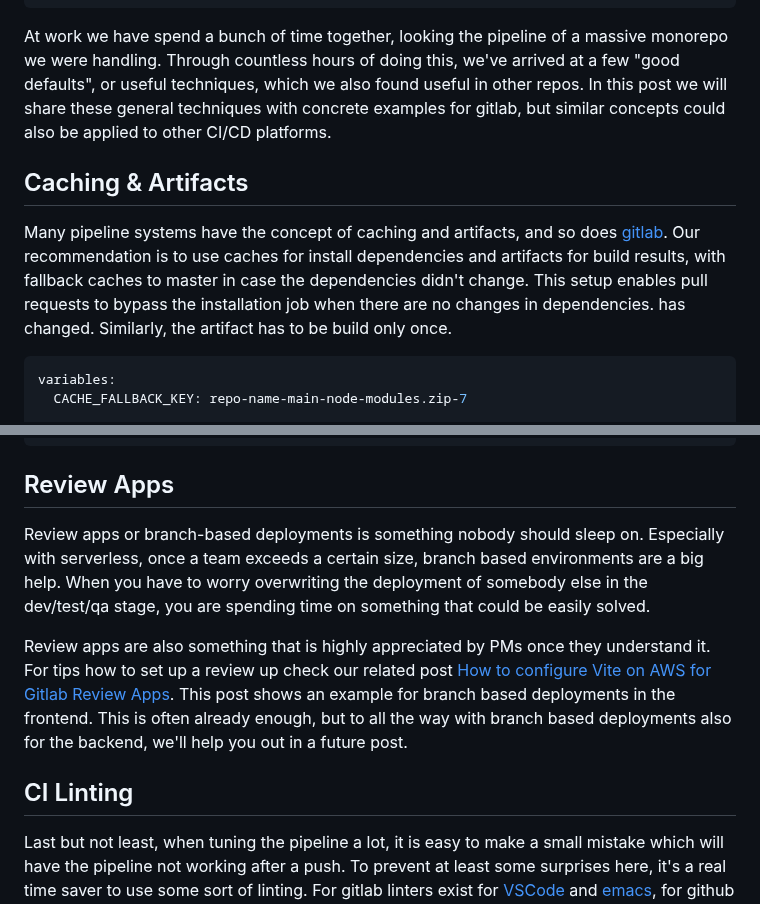
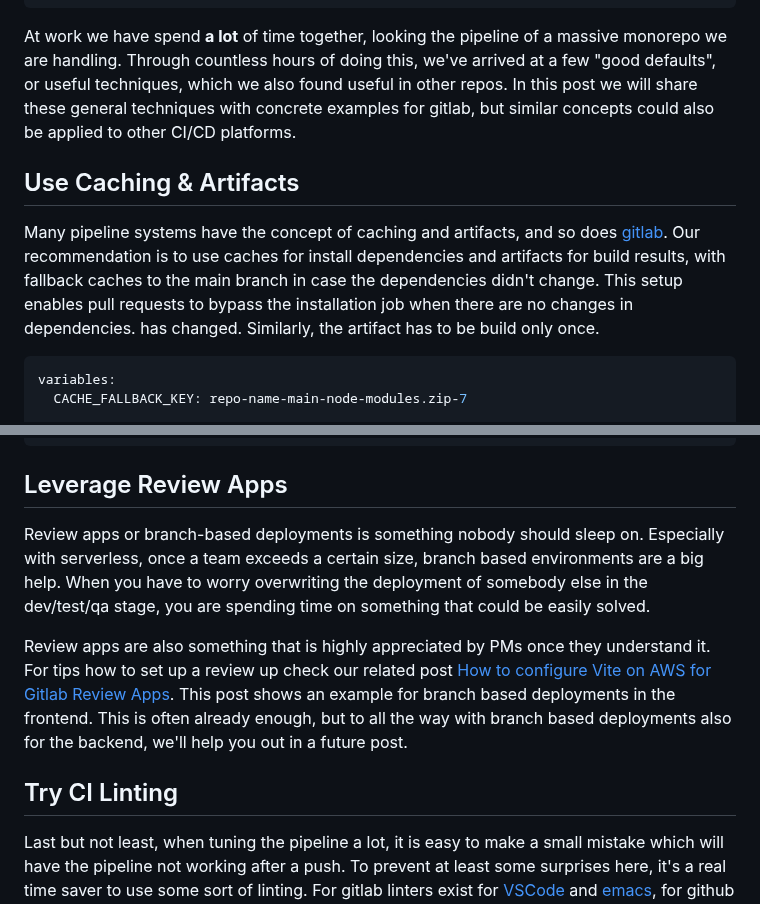
Before and after one commit to hendriknielaender/double-trouble, a Markdown page: data/blog/optimal-pipeline-setup.md, 2 parts joined by grey strips. Rendered like a GitHub page.

Commit message:
chore: reword cicd post

````diff
--- a/data/blog/optimal-pipeline-setup.md
+++ b/data/blog/optimal-pipeline-setup.md
@@ -8,19 +8,20 @@ tweet: "https://twitter.com/doubletrblblogs/status/1752040836450132384"
 tags: [cloud, infrastructure, IaC, GitLab, CI/CD, DevOps, pipeline, automation]
 ---
 
-At work we have spend a bunch of time together, looking the pipeline of a massive monorepo we were
-handling. Through countless hours of doing this, we've arrived at a few "good defaults", or useful
-techniques, which we also found useful in other repos. In this post we will share these general
-techniques with concrete examples for gitlab, but similar concepts could also be applied to other
-CI/CD platforms.
+At work we have spend **a lot** of time together, looking the pipeline of a massive monorepo we
+are handling. Through countless hours of doing this, we've arrived at a few "good defaults", or
+useful techniques, which we also found useful in other repos. In this post we will share these
+general techniques with concrete examples for gitlab, but similar concepts could also be applied
+to other CI/CD platforms.
 
-## Caching & Artifacts
+## Use Caching & Artifacts
 
 Many pipeline systems have the concept of caching and artifacts, and so does
 [gitlab](https://docs.gitlab.com/ee/ci/caching/). Our recommendation is to use caches for install
-dependencies and artifacts for build results, with fallback caches to master in case the
-dependencies didn't change. This setup enables pull requests to bypass the installation job when there are no changes in dependencies.
-has changed. Similarly, the artifact has to be build only once.
+dependencies and artifacts for build results, with fallback caches to the main branch in case the
+dependencies didn't change. This setup enables pull requests to bypass the installation job when
+there are no changes in dependencies.  has changed. Similarly, the artifact has to be build only
+once.
 
 ```yaml
 variables:
@@ -136,7 +138,7 @@ install:
     - pnpm install
 ```
 
-## Review Apps
+## Leverage Review Apps
 
 Review apps or branch-based deployments is something nobody should sleep on. Especially with
 serverless, once a team exceeds a certain size, branch based environments are a big help. When you
@@ -150,7 +152,7 @@ Apps](https://double-trouble.dev/post/gitlab-review-apps-aws-vite/). This post s
 for branch based deployments in the frontend. This is often already enough, but to all the way
 with branch based deployments also for the backend, we'll help you out in a future post.
 
-## CI Linting
+## Try CI Linting
 
 Last but not least, when tuning the pipeline a lot, it is easy to make a small mistake which will
 have the pipeline not working after a push. To prevent at least some surprises here, it's a real
````
Also changed, not shown: other parts of data/blog/optimal-pipeline-setup.md (+12 -11 lines).
